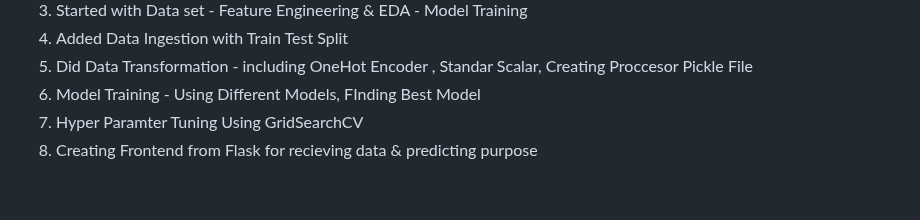
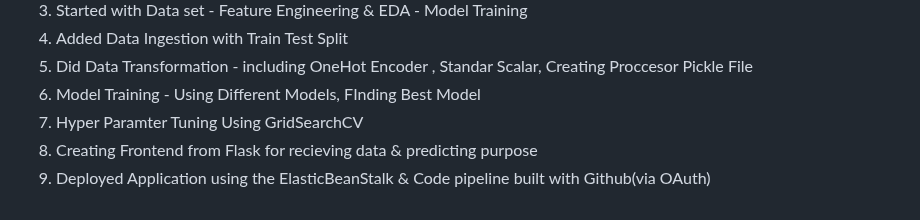
Before and after one commit to jasjeev013/ML_Learning, a Markdown page: README.md, the part around one of its changes. Rendered like a GitHub page.

Commit message:
Add section for deployed application using Elastic Beanstalk and CodePipeline in README.md

```diff
--- a/README.md
+++ b/README.md
@@ -298,3 +298,4 @@
 6. Model Training - Using Different Models, FInding Best Model
 7. Hyper Paramter Tuning Using GridSearchCV
 8. Creating Frontend from Flask for recieving data & predicting purpose
+9. Deployed Application using the ElasticBeanStalk & Code pipeline built with Github(via OAuth)
```
Also changed, not shown: other parts of README.md (+1 -1 lines).
